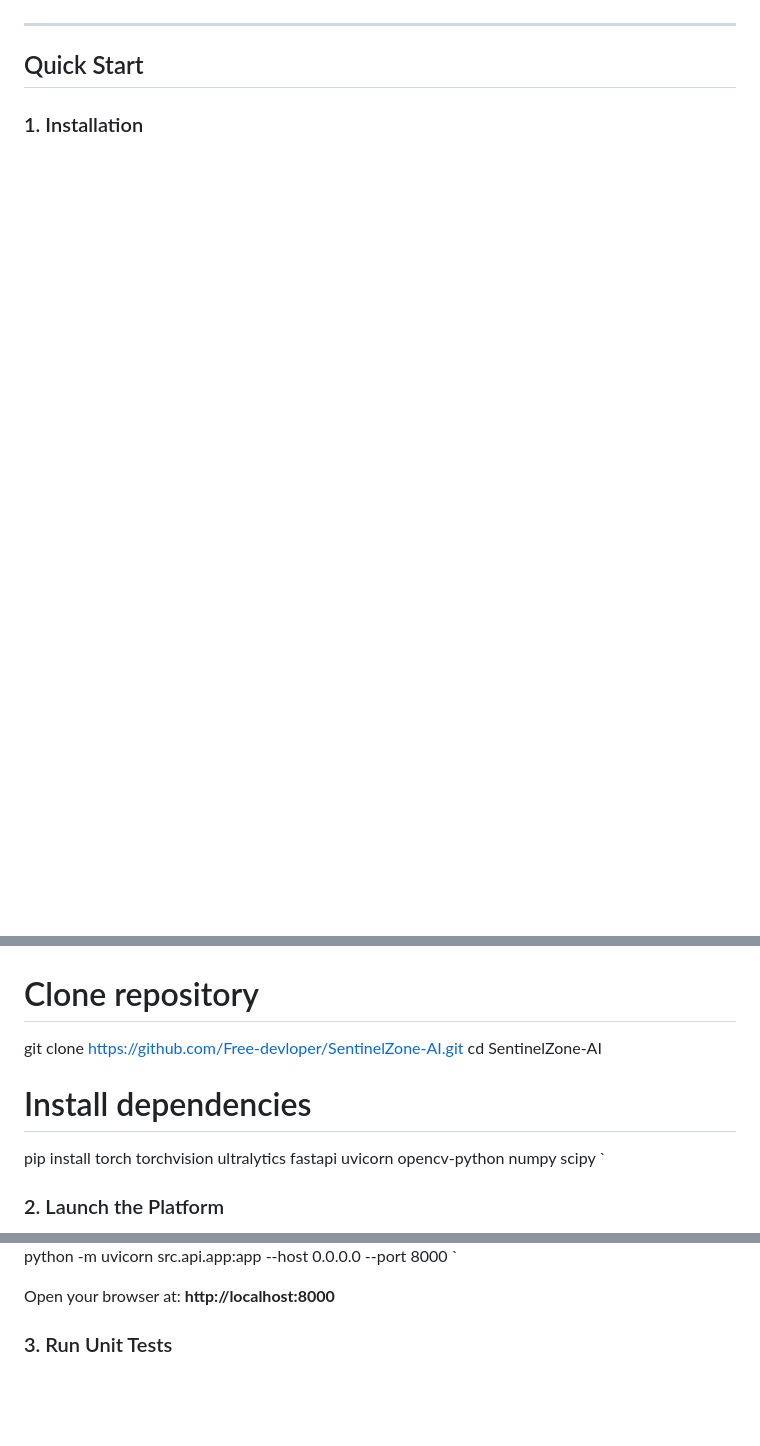
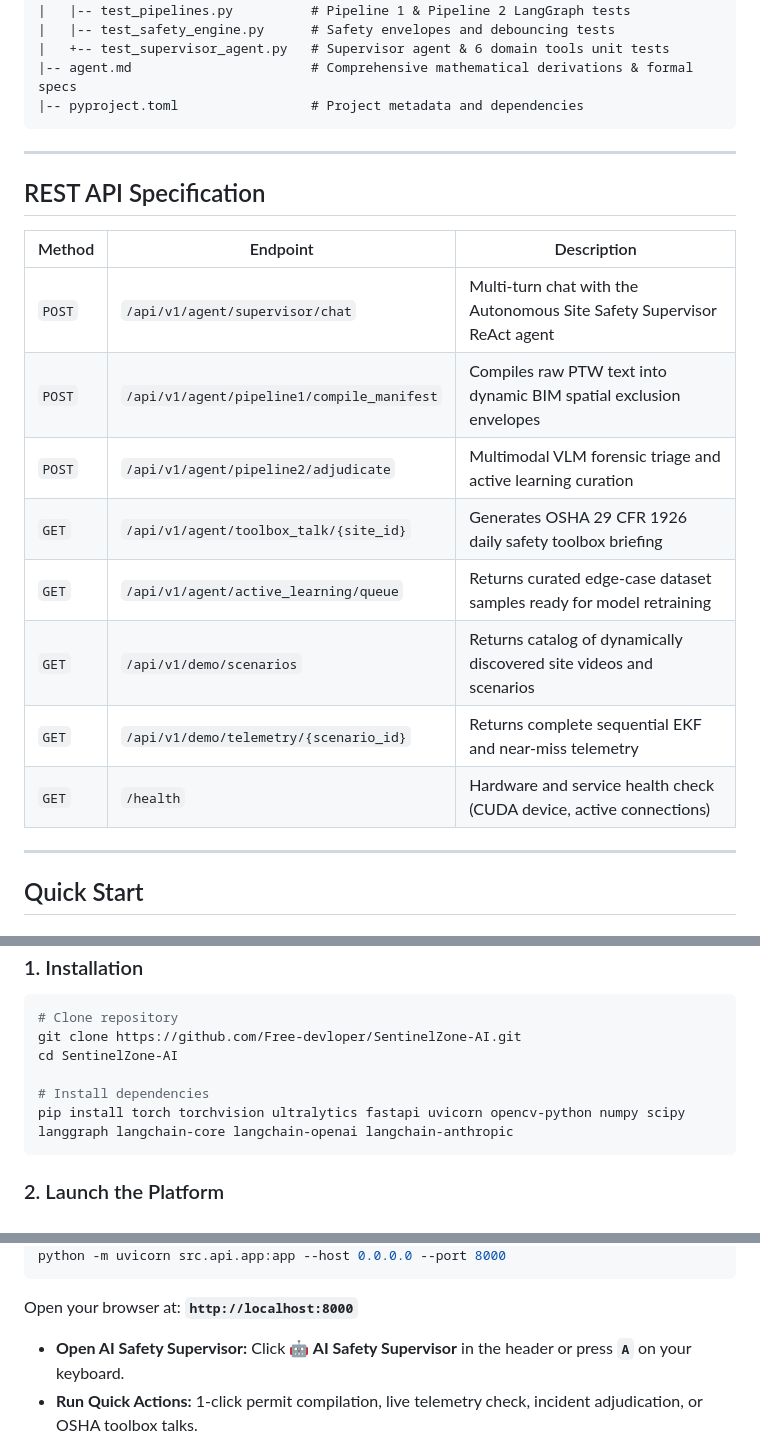
Before and after one commit to Free-devloper/SentinelZone-AI, a Markdown page: README.md, 3 parts joined by grey strips. Drawn GitHub-style; blank space fills up the shorter version.

````diff
--- a/README.md
+++ b/README.md
@@ -106,11 +139,27 @@ SentinelZone-AI/
 |   |-- test_gnn_forecaster.py     # GATv2 trajectory forecast tests
 |   |-- test_homography.py         # Homography projection and drift tests
 |   |-- test_incident_agent.py     # Incident reporting tests
-|   +-- test_safety_engine.py      # Safety envelopes and debouncing tests
-|-- agent.md                       # Comprehensive mathematical derivations and specifications
-|-- Dockerfile.edge                # Jetson Orin / edge deployment container
-+-- pyproject.toml                 # Project metadata and dependencies
-`
+|   |-- test_pipelines.py          # Pipeline 1 & Pipeline 2 LangGraph tests
+|   |-- test_safety_engine.py      # Safety envelopes and debouncing tests
+|   +-- test_supervisor_agent.py   # Supervisor agent & 6 domain tools unit tests
+|-- agent.md                       # Comprehensive mathematical derivations & formal specs
+|-- pyproject.toml                 # Project metadata and dependencies
+```
+
+---
+
+## REST API Specification
+
+| Method | Endpoint | Description |
+|---|---|---|
+| `POST` | `/api/v1/agent/supervisor/chat` | Multi-turn chat with the Autonomous Site Safety Supervisor ReAct agent |
+| `POST` | `/api/v1/agent/pipeline1/compile_manifest` | Compiles raw PTW text into dynamic BIM spatial exclusion envelopes |
+| `POST` | `/api/v1/agent/pipeline2/adjudicate` | Multimodal VLM forensic triage and active learning curation |
+| `GET` | `/api/v1/agent/toolbox_talk/{site_id}` | Generates OSHA 29 CFR 1926 daily safety toolbox briefing |
+| `GET` | `/api/v1/agent/active_learning/queue` | Returns curated edge-case dataset samples ready for model retraining |
+| `GET` | `/api/v1/demo/scenarios` | Returns catalog of dynamically discovered site videos and scenarios |
+| `GET` | `/api/v1/demo/telemetry/{scenario_id}` | Returns complete sequential EKF and near-miss telemetry |
+| `GET` | `/health` | Hardware and service health check (CUDA device, active connections) |
 
 ---
 
@@ -124,8 +173,8 @@ git clone https://github.com/Free-devloper/SentinelZone-AI.git
 cd SentinelZone-AI
 
 # Install dependencies
-pip install torch torchvision ultralytics fastapi uvicorn opencv-python numpy scipy
-`
+pip install torch torchvision ultralytics fastapi uvicorn opencv-python numpy scipy langgraph langchain-core langchain-openai langchain-anthropic
+```
 
 ### 2. Launch the Platform
 
@@ -134,8 +183,9 @@ pip install torch torchvision ultralytics fastapi uvicorn opencv-python numpy sc
 python -m uvicorn src.api.app:app --host 0.0.0.0 --port 8000
-`
+```
 
 Open your browser at:
-**http://localhost:8000**
+**`http://localhost:8000`**
 
-### 3. Run Unit Tests
+- **Open AI Safety Supervisor:** Click **🤖 AI Safety Supervisor** in the header or press **`A`** on your keyboard.
+- **Run Quick Actions:** 1-click permit compilation, live telemetry check, incident adjudication, or OSHA toolbox talks.
 
````
Also changed, not shown: other parts of README.md (+111 -75 lines).
